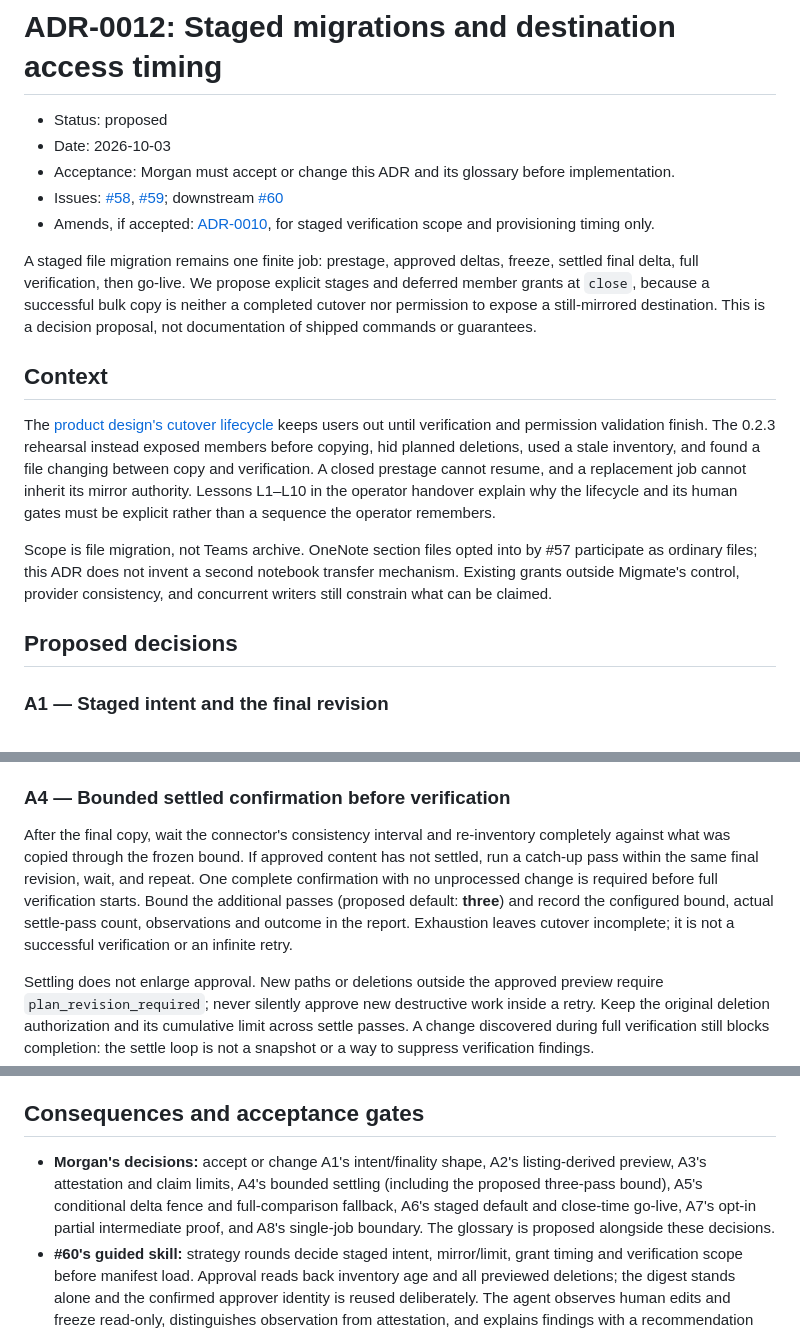
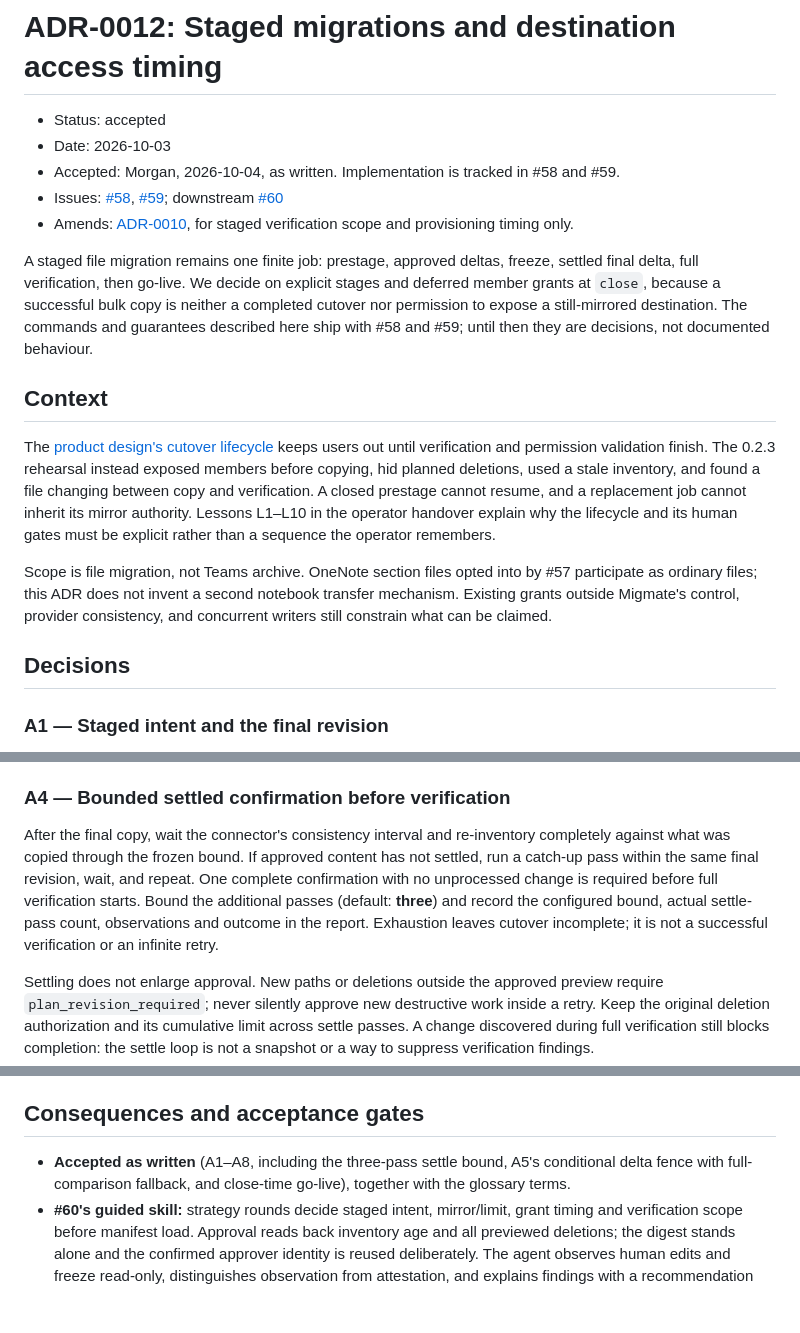
Before and after one commit to devosurf/migmate-cli, a Markdown page: docs/adr/0012-staged-migrations-and-access-timing.md, 3 parts joined by grey strips. GitHub-like rendering; blank space fills up the shorter version.

Commit message:
Accept ADR-0012 as written (Morgan, 2026-10-04)

```diff
--- a/docs/adr/0012-staged-migrations-and-access-timing.md
+++ b/docs/adr/0012-staged-migrations-and-access-timing.md
@@ -1,12 +1,12 @@
 # ADR-0012: Staged migrations and destination access timing
 
-- Status: proposed
+- Status: accepted
 - Date: 2026-10-03
-- Acceptance: Morgan must accept or change this ADR and its glossary before implementation.
+- Accepted: Morgan, 2026-10-04, as written. Implementation is tracked in #58 and #59.
 - Issues: [#58](https://github.com/devosurf/migmate-cli/issues/58), [#59](https://github.com/devosurf/migmate-cli/issues/59); downstream [#60](https://github.com/devosurf/migmate-cli/issues/60)
-- Amends, if accepted: [ADR-0010](0010-rclone-executes-file-transfers.md), for staged verification scope and provisioning timing only.
+- Amends: [ADR-0010](0010-rclone-executes-file-transfers.md), for staged verification scope and provisioning timing only.
 
-A staged file migration remains one finite job: prestage, approved deltas, freeze, settled final delta, full verification, then go-live. We propose explicit stages and deferred member grants at `close`, because a successful bulk copy is neither a completed cutover nor permission to expose a still-mirrored destination. This is a decision proposal, not documentation of shipped commands or guarantees.
+A staged file migration remains one finite job: prestage, approved deltas, freeze, settled final delta, full verification, then go-live. We decide on explicit stages and deferred member grants at `close`, because a successful bulk copy is neither a completed cutover nor permission to expose a still-mirrored destination. The commands and guarantees described here ship with #58 and #59; until then they are decisions, not documented behaviour.
 
 ## Context
 
@@ -14,7 +14,7 @@ The [product design's cutover lifecycle](../design/migration-product-session.md#
 
 Scope is file migration, not Teams archive. OneNote section files opted into by #57 participate as ordinary files; this ADR does not invent a second notebook transfer mechanism. Existing grants outside Migmate's control, provider consistency, and concurrent writers still constrain what can be claimed.
 
-## Proposed decisions
+## Decisions
 
 ### A1 — Staged intent and the final revision
 
@@ -44,7 +44,7 @@ Alternatives: automatic locking would require write privileges and provider-spec
 
 ### A4 — Bounded settled confirmation before verification
 
-After the final copy, wait the connector's consistency interval and re-inventory completely against what was copied through the frozen bound. If approved content has not settled, run a catch-up pass within the same final revision, wait, and repeat. One complete confirmation with no unprocessed change is required before full verification starts. Bound the additional passes (proposed default: **three**) and record the configured bound, actual settle-pass count, observations and outcome in the report. Exhaustion leaves cutover incomplete; it is not a successful verification or an infinite retry.
+After the final copy, wait the connector's consistency interval and re-inventory completely against what was copied through the frozen bound. If approved content has not settled, run a catch-up pass within the same final revision, wait, and repeat. One complete confirmation with no unprocessed change is required before full verification starts. Bound the additional passes (default: **three**) and record the configured bound, actual settle-pass count, observations and outcome in the report. Exhaustion leaves cutover incomplete; it is not a successful verification or an infinite retry.
 
 Settling does not enlarge approval. New paths or deletions outside the approved preview require `plan_revision_required`; never silently approve new destructive work inside a retry. Keep the original deletion authorization and its cumulative limit across settle passes. A change discovered during full verification still blocks completion: the settle loop is not a snapshot or a way to suppress verification findings.
 
@@ -176,7 +176,7 @@ Conclusion: delta acquisition and replay are demonstrably readable under the sou
 
 ## Consequences and acceptance gates
 
-- **Morgan's decisions:** accept or change A1's intent/finality shape, A2's listing-derived preview, A3's attestation and claim limits, A4's bounded settling (including the proposed three-pass bound), A5's conditional delta fence and full-comparison fallback, A6's staged default and close-time go-live, A7's opt-in partial intermediate proof, and A8's single-job boundary. The glossary is proposed alongside these decisions.
+- **Accepted as written** (A1–A8, including the three-pass settle bound, A5's conditional delta fence with full-comparison fallback, and close-time go-live), together with the glossary terms.
 - **#60's guided skill:** strategy rounds decide staged intent, mirror/limit, grant timing and verification scope before manifest load. Approval reads back inventory age and all previewed deletions; the digest stands alone and the confirmed approver identity is reused deliberately. The agent observes human edits and freeze read-only, distinguishes observation from attestation, and explains findings with a recommendation rather than silently accepting them. Questions remain short and decisions stay human-owned.
 - **Go-live/close ordering in #60 changes:** review the pre-close report and settle findings **before** authorizing close. The go-live round authorizes the same close operation that grants members; do not teach a separate grant command or ask the human to fill a group before final verification. Confirm membership/drift and final report afterward, then hand over cleanup. Each round has an empty decision frontier and human confirmation before action; resume from durable status after interruption.
 - Implementation must split drive creation from grants, extend immutable approvals/reports, fence transfer resumption once go-live starts, and add scope-aware verification baselines without weakening ADR-0010's default proof. README, release limits and skill changes belong to the implementation waves; this proposal does not advertise unshipped behavior.
```
Also changed, not shown: docs/adr/0010-rclone-executes-file-transfers.md (+1 -0 lines).
